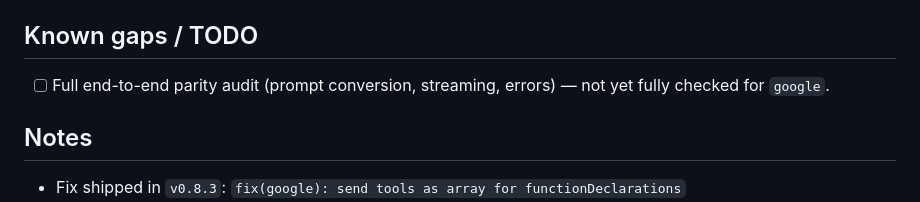
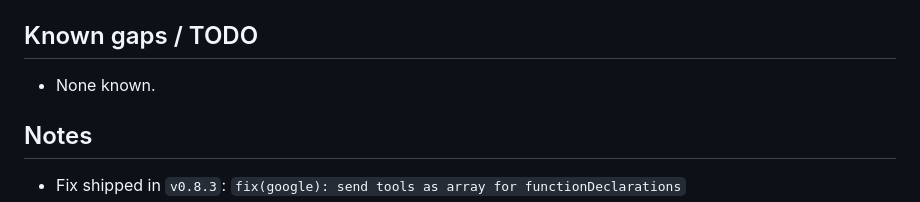
Before and after one commit to teunlao/swift-ai-sdk, a Markdown page: upstream/providers/google.md, the part around the change. GitHub-like rendering.

Commit message:
tracking: refresh google and google-vertex parity status

```diff
--- a/upstream/providers/google.md
+++ b/upstream/providers/google.md
@@ -34,7 +34,7 @@
 
 ## Known gaps / TODO
 
-- [ ] Full end-to-end parity audit (prompt conversion, streaming, errors) — not yet fully checked for `google`.
+- None known.
 
 ## Notes
 
```
Also changed, not shown: upstream/providers/google-vertex.md (+1 -1 lines).
